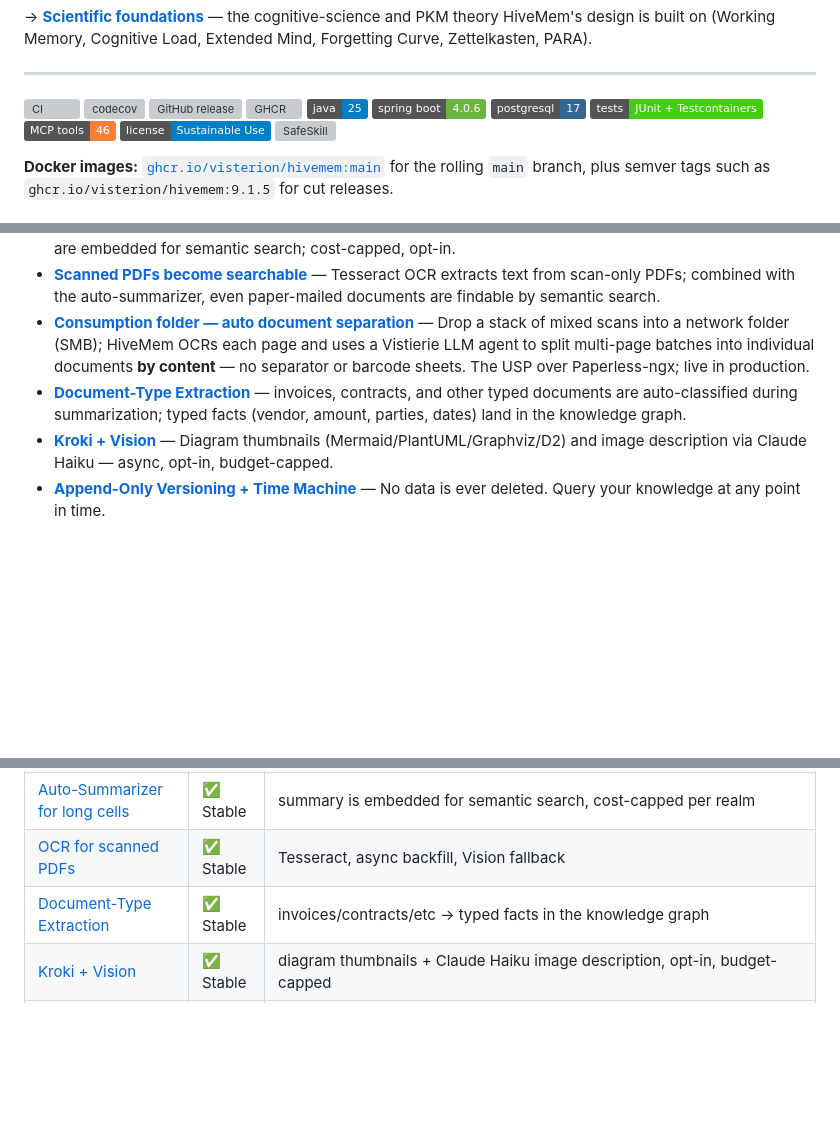
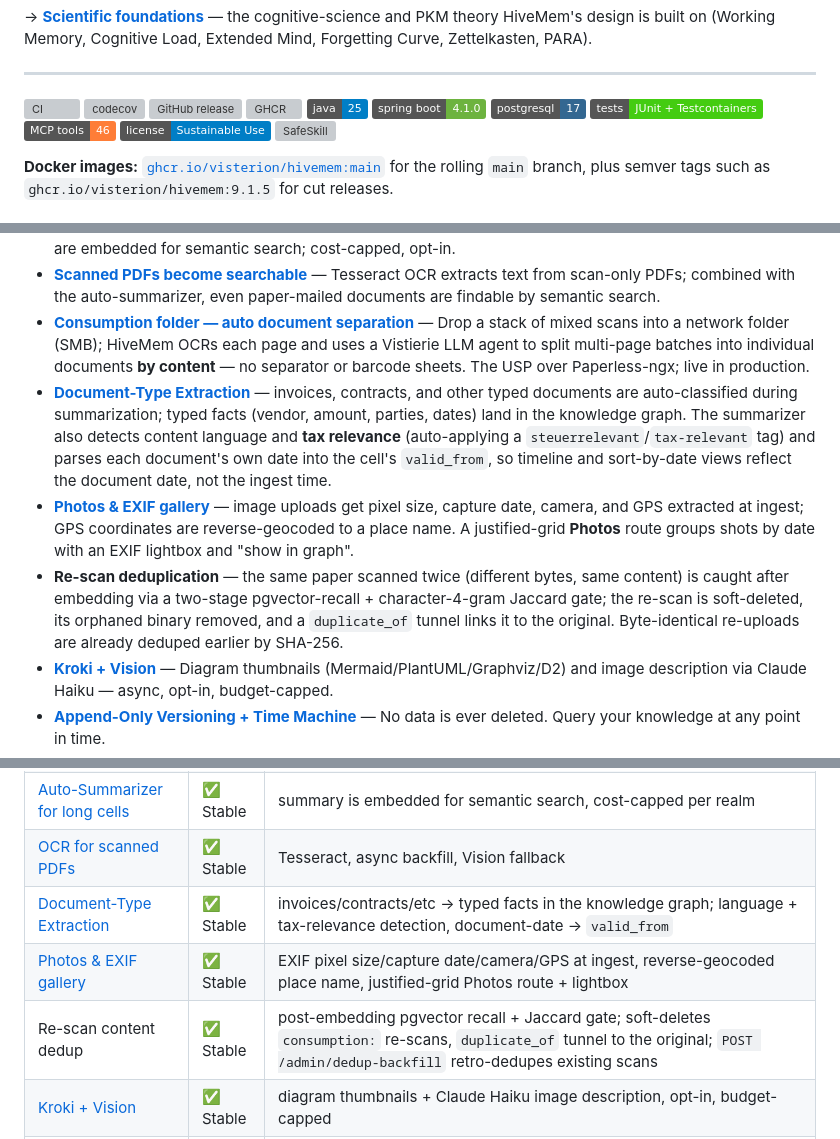
Before and after one commit to ufelmann/HiveMem, a Markdown page: README.md, 3 parts joined by grey strips. Drawn GitHub-style; badges without logos; blank space fills up the shorter version; grey boxes are pictures that could not be loaded.

Commit message:
docs(readme): sync highlights with shipped features since last README update
- bump Spring Boot badge 4.0.6 → 4.1.0
- add Photos & EXIF gallery and re-scan content dedup to highlights + feature status
- note language/tax-relevance detection and document-date → valid_from on extraction

```diff
--- a/README.md
+++ b/README.md
@@ -73,7 +73,7 @@ Extended Mind, Forgetting Curve, Zettelkasten, PARA).
 [![GitHub release](https://img.shields.io/github/v/tag/visterion/HiveMem?label=release)](https://github.com/visterion/HiveMem/releases)
 [![GHCR](https://img.shields.io/badge/ghcr.io-visterion%2Fhivemem-blue)](https://github.com/visterion/HiveMem/pkgs/container/hivemem)
 [![Java](https://img.shields.io/badge/java-25-blue)](https://openjdk.org)
-[![Spring Boot](https://img.shields.io/badge/spring%20boot-4.0.6-6DB33F)](https://spring.io/projects/spring-boot)
+[![Spring Boot](https://img.shields.io/badge/spring%20boot-4.1.0-6DB33F)](https://spring.io/projects/spring-boot)
 [![PostgreSQL](https://img.shields.io/badge/postgresql-17-336791)](https://postgresql.org)
 [![Tests](https://img.shields.io/badge/tests-JUnit%20%2B%20Testcontainers-brightgreen)](https://github.com/visterion/HiveMem/actions/workflows/ci.yml)
 [![MCP Tools](https://img.shields.io/badge/MCP%20tools-46-orange)](documentation/tools.md)
@@ -91,7 +91,9 @@ Extended Mind, Forgetting Curve, Zettelkasten, PARA).
 - **[Long cells stay searchable](documentation/summarizer.md)** — auto-summarizer turns multi-page documents into curated summaries that are embedded for semantic search; cost-capped, opt-in.
 - **[Scanned PDFs become searchable](documentation/ocr.md)** — Tesseract OCR extracts text from scan-only PDFs; combined with the auto-summarizer, even paper-mailed documents are findable by semantic search.
 - **[Consumption folder — auto document separation](documentation/consumption.md)** — Drop a stack of mixed scans into a network folder (SMB); HiveMem OCRs each page and uses a Vistierie LLM agent to split multi-page batches into individual documents **by content** — no separator or barcode sheets. The USP over Paperless-ngx; live in production.
-- **[Document-Type Extraction](documentation/extraction.md)** — invoices, contracts, and other typed documents are auto-classified during summarization; typed facts (vendor, amount, parties, dates) land in the knowledge graph.
+- **[Document-Type Extraction](documentation/extraction.md)** — invoices, contracts, and other typed documents are auto-classified during summarization; typed facts (vendor, amount, parties, dates) land in the knowledge graph. The summarizer also detects content language and **tax relevance** (auto-applying a `steuerrelevant`/`tax-relevant` tag) and parses each document's own date into the cell's `valid_from`, so timeline and sort-by-date views reflect the document date, not the ingest time.
+- **[Photos & EXIF gallery](documentation/architecture.md#image-exif--geolocation)** — image uploads get pixel size, capture date, camera, and GPS extracted at ingest; GPS coordinates are reverse-geocoded to a place name. A justified-grid **Photos** route groups shots by date with an EXIF lightbox and "show in graph".
+- **Re-scan deduplication** — the same paper scanned twice (different bytes, same content) is caught after embedding via a two-stage pgvector-recall + character-4-gram Jaccard gate; the re-scan is soft-deleted, its orphaned binary removed, and a `duplicate_of` tunnel links it to the original. Byte-identical re-uploads are already deduped earlier by SHA-256.
 - **[Kroki + Vision](documentation/kroki-vision.md)** — Diagram thumbnails (Mermaid/PlantUML/Graphviz/D2) and image description via Claude Haiku — async, opt-in, budget-capped.
 - **[Append-Only Versioning + Time Machine](documentation/structure.md)** — No data is ever deleted. Query your knowledge at any point in time.
 - **[Agent Fleet + Approval Workflow](documentation/auth.md)** — Agents write pending suggestions; only admins approve. Every write is human-gated.
@@ -113,7 +115,9 @@ for details on every 🟡 / 🔴 row.
 | [Progressive Summarization](documentation/tools.md#progressive-summarization) | ✅ Stable | content / summary / key points / insight, all four populated automatically |
 | [Auto-Summarizer for long cells](documentation/summarizer.md) | ✅ Stable | summary is embedded for semantic search, cost-capped per realm |
 | [OCR for scanned PDFs](documentation/ocr.md) | ✅ Stable | Tesseract, async backfill, Vision fallback |
-| [Document-Type Extraction](documentation/extraction.md) | ✅ Stable | invoices/contracts/etc → typed facts in the knowledge graph |
+| [Document-Type Extraction](documentation/extraction.md) | ✅ Stable | invoices/contracts/etc → typed facts in the knowledge graph; language + tax-relevance detection, document-date → `valid_from` |
+| [Photos & EXIF gallery](documentation/architecture.md#image-exif--geolocation) | ✅ Stable | EXIF pixel size/capture date/camera/GPS at ingest, reverse-geocoded place name, justified-grid Photos route + lightbox |
+| Re-scan content dedup | ✅ Stable | post-embedding pgvector recall + Jaccard gate; soft-deletes `consumption:` re-scans, `duplicate_of` tunnel to the original; `POST /admin/dedup-backfill` retro-dedupes existing scans |
 | [Kroki + Vision](documentation/kroki-vision.md) | ✅ Stable | diagram thumbnails + Claude Haiku image description, opt-in, budget-capped |
 | [Append-Only Versioning + Time Machine](documentation/structure.md) | ✅ Stable | `time_machine` queries by event time and ingestion time |
 | [Agent Approval Workflow](documentation/auth.md) | ✅ Stable | every agent write lands as `pending` until an admin approves |
```
